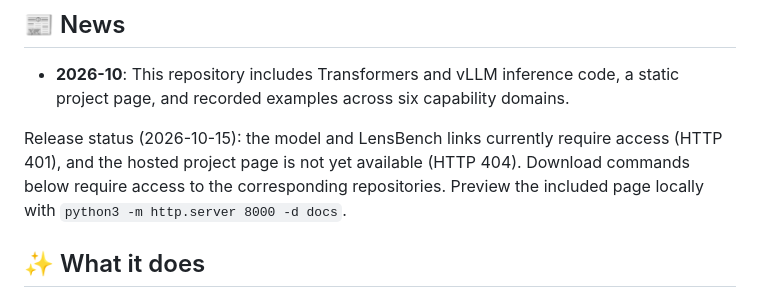
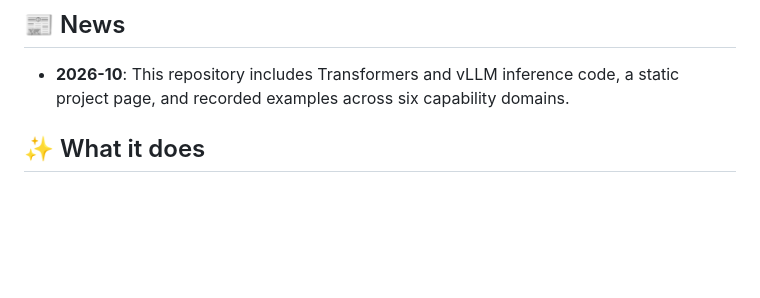
Before and after one commit to SeerRay-Lab/Xiaomi-Lens-0, a Markdown page: README.md, the part around the change. GitHub-like rendering; blank space fills up the shorter version.

Commit message:
Remove release status notice from READMEs

```diff
--- a/README.md
+++ b/README.md
@@ -25,8 +25,6 @@ Xiaomi-Lens-0 is a 4B multimodal large language model that learns from pixel-lev
 ## 📰 News
 
 - **2026-10**: This repository includes Transformers and vLLM inference code, a static project page, and recorded examples across six capability domains.
-
-Release status (2026-10-15): the model and LensBench links currently require access (HTTP 401), and the hosted project page is not yet available (HTTP 404). Download commands below require access to the corresponding repositories. Preview the included page locally with `python3 -m http.server 8000 -d docs`.
 
 ## ✨ What it does
 
```
Also changed, not shown: README_CN.md (+0 -2 lines).
